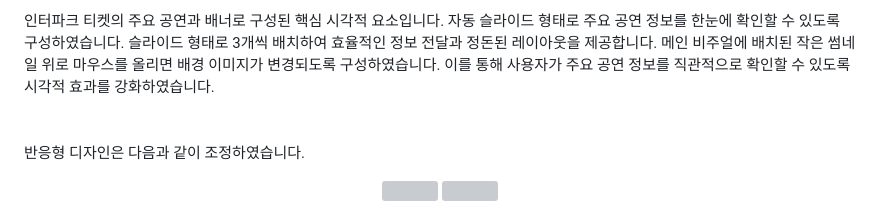
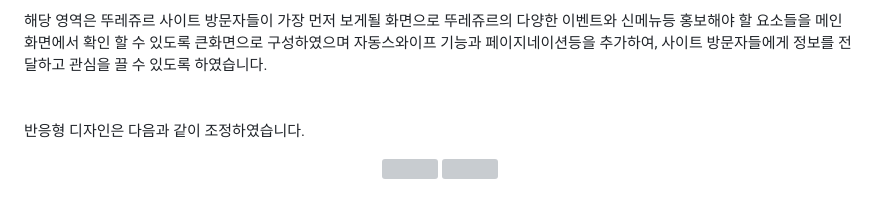
Before and after one commit to seeeeungjun/-, a Markdown page: README.md, the part around the change printed below. Rendered like a GitHub page; grey boxes are pictures that could not be loaded.

```diff
--- a/README.md
+++ b/README.md
@@ -130,9 +130,7 @@ CJ푸드빌이 운영하는 신선한 베이커리 전문점입니다.
 </div><br>
-인터파크 티켓의 주요 공연과 배너로 구성된 핵심 시각적 요소입니다.
-자동 슬라이드 형태로 주요 공연 정보를 한눈에 확인할 수 있도록 구성하였습니다.
-슬라이드 형태로 3개씩 배치하여 효율적인 정보 전달과 정돈된 레이아웃을 제공합니다.
-메인 비주얼에 배치된 작은 썸네일 위로 마우스를 올리면 배경 이미지가 변경되도록 구성하였습니다.
-이를 통해 사용자가 주요 공연 정보를 직관적으로 확인할 수 있도록 시각적 효과를 강화하였습니다.
+해당 영역은 뚜레쥬르 사이트 방문자들이 가장 먼저 보게될 화면으로 뚜레쥬르의 다양한 이벤트와 신메뉴등 홍보해야 할 요소들을
+메인 화면에서 확인 할 수 있도록 큰화면으로 구성하였으며 자동스와이프 기능과 페이지네이션등을 추가하여,
+사이트 방문자들에게 정보를 전달하고 관심을 끌 수 있도록 하였습니다.
 <br><br><br>
 
 반응형 디자인은 다음과 같이 조정하였습니다.<br>
```
Also changed, not shown: other parts of README.md (+1 -1 lines).
